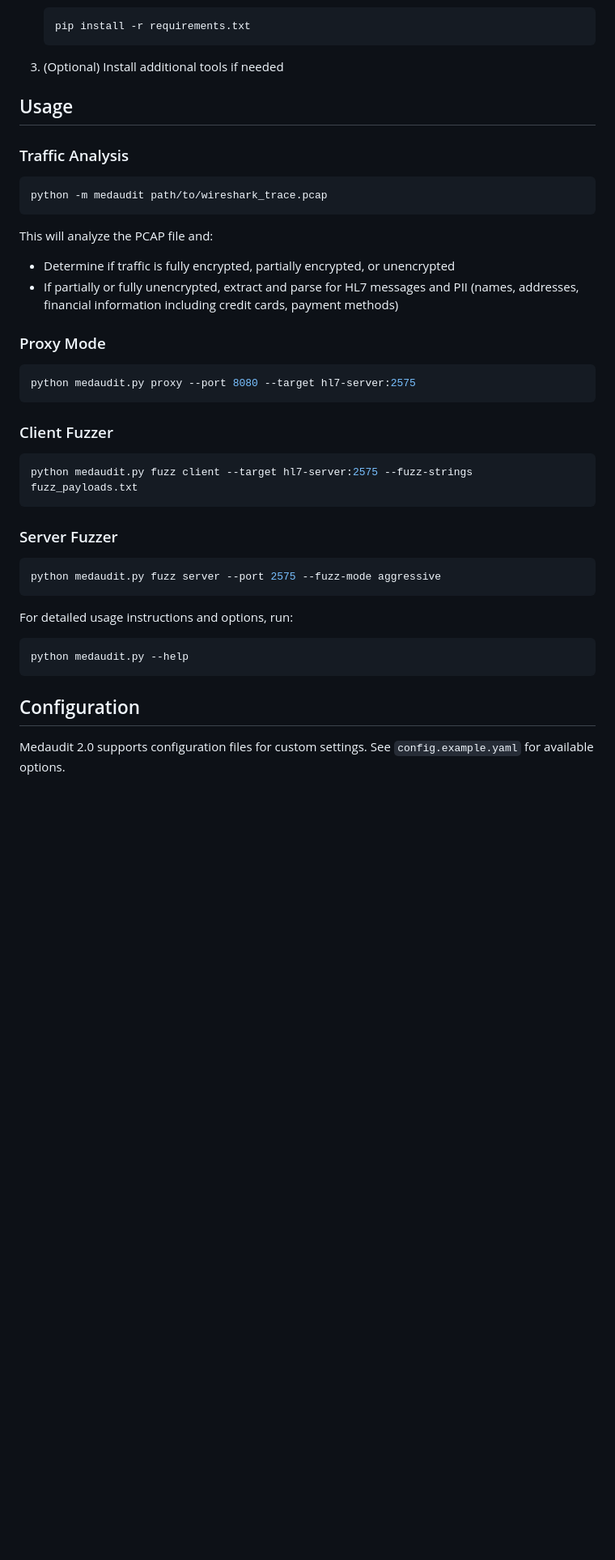
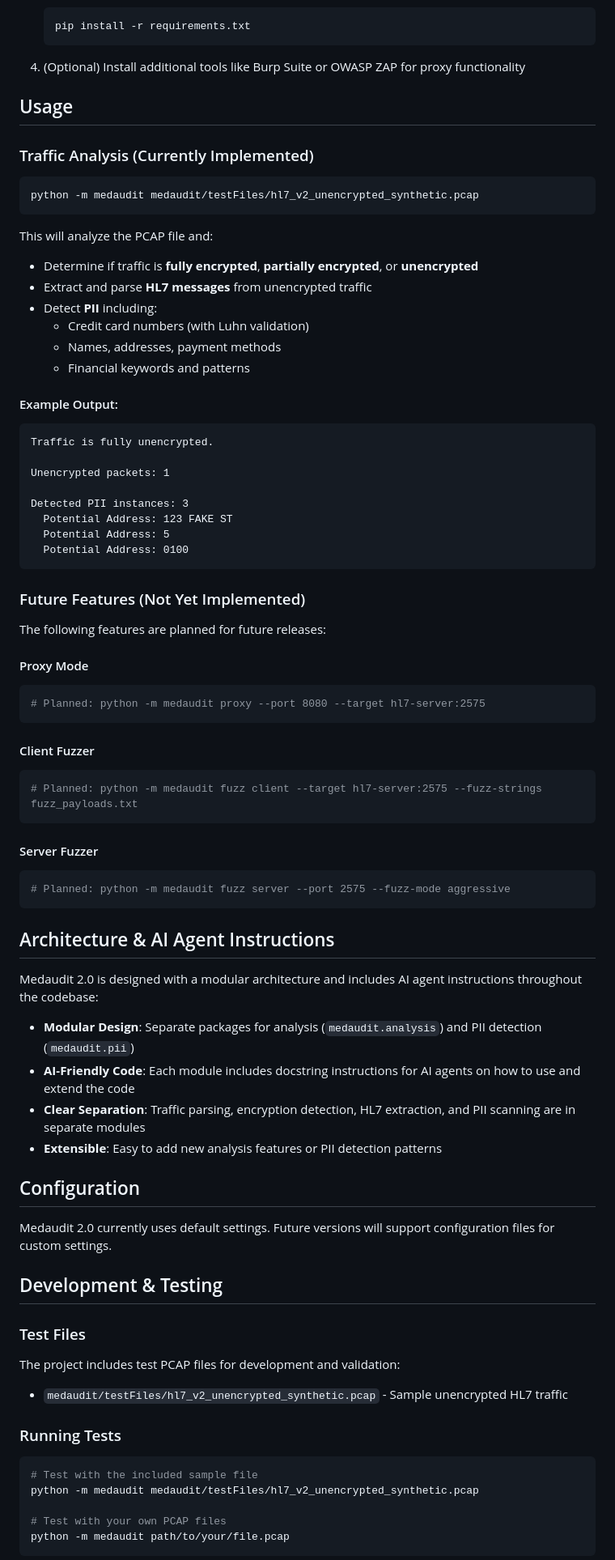
Before and after one commit to anirudhduggal/medaudit2, a Markdown page: README.md, the part around one of its changes. Shown at 81% size. Rendered like a GitHub page; blank space fills up the shorter version.

````diff
--- a/README.md
+++ b/README.md
@@ -62,39 +78,78 @@ medaudit2/
    pip install -r requirements.txt
    ```
 
-3. (Optional) Install additional tools if needed
+4. (Optional) Install additional tools like Burp Suite or OWASP ZAP for proxy functionality
 
 ## Usage
 
-### Traffic Analysis
+### Traffic Analysis (Currently Implemented)
 ```bash
-python -m medaudit path/to/wireshark_trace.pcap
+python -m medaudit medaudit/testFiles/hl7_v2_unencrypted_synthetic.pcap
 ```
 
 This will analyze the PCAP file and:
-- Determine if traffic is fully encrypted, partially encrypted, or unencrypted
-- If partially or fully unencrypted, extract and parse for HL7 messages and PII (names, addresses, financial information including credit cards, payment methods)
+- Determine if traffic is **fully encrypted**, **partially encrypted**, or **unencrypted**
+- Extract and parse **HL7 messages** from unencrypted traffic
+- Detect **PII** including:
+  - Credit card numbers (with Luhn validation)
+  - Names, addresses, payment methods
+  - Financial keywords and patterns
 
-### Proxy Mode
-```bash
-python medaudit.py proxy --port 8080 --target hl7-server:2575
+#### Example Output:
+```
+Traffic is fully unencrypted.
+
+Unencrypted packets: 1
+
+Detected PII instances: 3
+  Potential Address: 123 FAKE ST
+  Potential Address: 5
+  Potential Address: 0100
 ```
 
-### Client Fuzzer
+### Future Features (Not Yet Implemented)
+The following features are planned for future releases:
+
+#### Proxy Mode
 ```bash
-python medaudit.py fuzz client --target hl7-server:2575 --fuzz-strings fuzz_payloads.txt
+# Planned: python -m medaudit proxy --port 8080 --target hl7-server:2575
 ```
 
-### Server Fuzzer
+#### Client Fuzzer
 ```bash
-python medaudit.py fuzz server --port 2575 --fuzz-mode aggressive
+# Planned: python -m medaudit fuzz client --target hl7-server:2575 --fuzz-strings fuzz_payloads.txt
 ```
 
-For detailed usage instructions and options, run:
+#### Server Fuzzer
 ```bash
-python medaudit.py --help
+# Planned: python -m medaudit fuzz server --port 2575 --fuzz-mode aggressive
 ```
+
+## Architecture & AI Agent Instructions
+
+Medaudit 2.0 is designed with a modular architecture and includes AI agent instructions throughout the codebase:
+
+- **Modular Design**: Separate packages for analysis (`medaudit.analysis`) and PII detection (`medaudit.pii`)
+- **AI-Friendly Code**: Each module includes docstring instructions for AI agents on how to use and extend the code
+- **Clear Separation**: Traffic parsing, encryption detection, HL7 extraction, and PII scanning are in separate modules
+- **Extensible**: Easy to add new analysis features or PII detection patterns
 
 ## Configuration
 
-Medaudit 2.0 supports configuration files for custom settings. See `config.example.yaml` for available options.
+Medaudit 2.0 currently uses default settings. Future versions will support configuration files for custom settings.
+
+## Development & Testing
+
+### Test Files
+The project includes test PCAP files for development and validation:
+- `medaudit/testFiles/hl7_v2_unencrypted_synthetic.pcap` - Sample unencrypted HL7 traffic
+
+### Running Tests
+```bash
+# Test with the included sample file
+python -m medaudit medaudit/testFiles/hl7_v2_unencrypted_synthetic.pcap
+
+# Test with your own PCAP files
+python -m medaudit path/to/your/file.pcap
+```
+
````
Also changed, not shown: other parts of README.md (+55 -21 lines).
